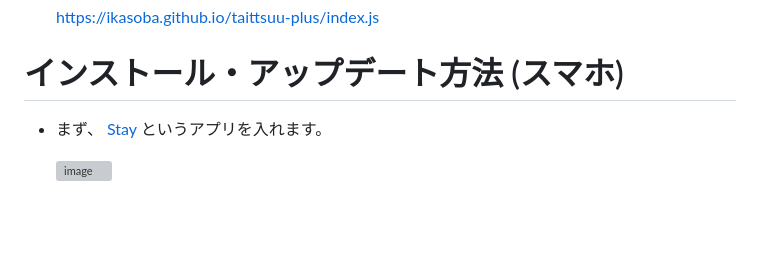
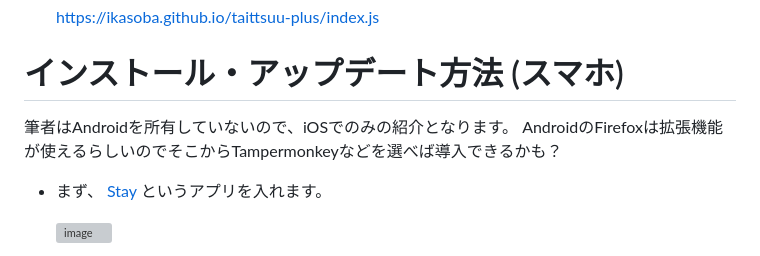
Before and after one commit to ikasoba/taittsuu-plus, a Markdown page: readme.md, the part around the change. GitHub-like rendering; blank space fills up the shorter version; grey boxes are pictures that could not be loaded.

```diff
--- a/readme.md
+++ b/readme.md
@@ -77,6 +77,9 @@ URL っぽい文字列をリンクへ変換
 
 # インストール・アップデート方法 (スマホ)
 
+筆者はAndroidを所有していないので、iOSでのみの紹介となります。
+AndroidのFirefoxは拡張機能が使えるらしいのでそこからTampermonkeyなどを選べば導入できるかも？
+
 - まず、 [Stay](https://apps.apple.com/jp/app/stay-safari-companion/id1591620171) というアプリを入れます。
 
   ![image](https://github.com/ikasoba/taittsuu-plus/assets/57828948/11450347-439b-44e6-8c0a-cc78b57815fc)
```
